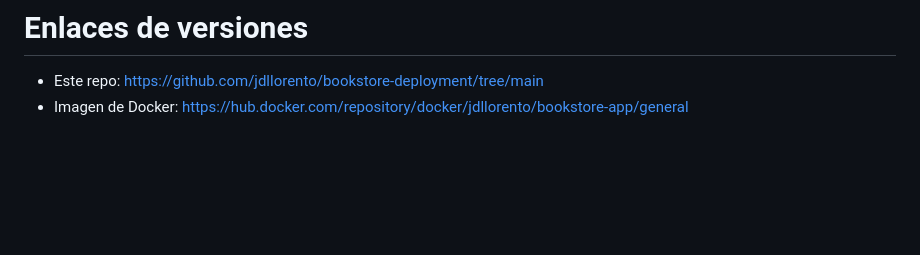
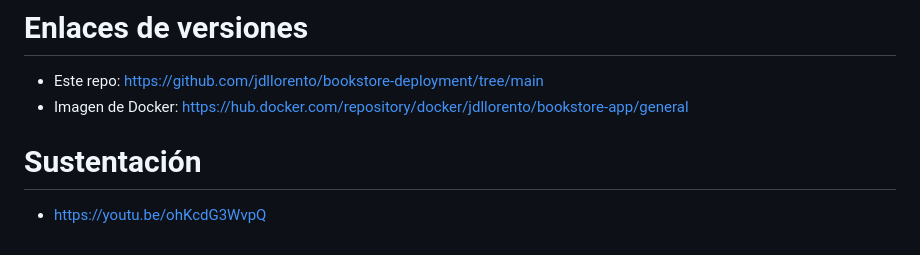
Before and after one commit to jdllorento/bookstore-deployment, a Markdown page: README.md, the part around the change. Drawn GitHub-style; blank space fills up the shorter version.

```diff
--- a/README.md
+++ b/README.md
@@ -169,3 +169,7 @@ NFS montado en las instancias y archivos que han sido compartidos
 
 - Este repo: https://github.com/jdllorento/bookstore-deployment/tree/main
 - Imagen de Docker: https://hub.docker.com/repository/docker/jdllorento/bookstore-app/general
+
+# Sustentación
+
+- https://youtu.be/ohKcdG3WvpQ
```
